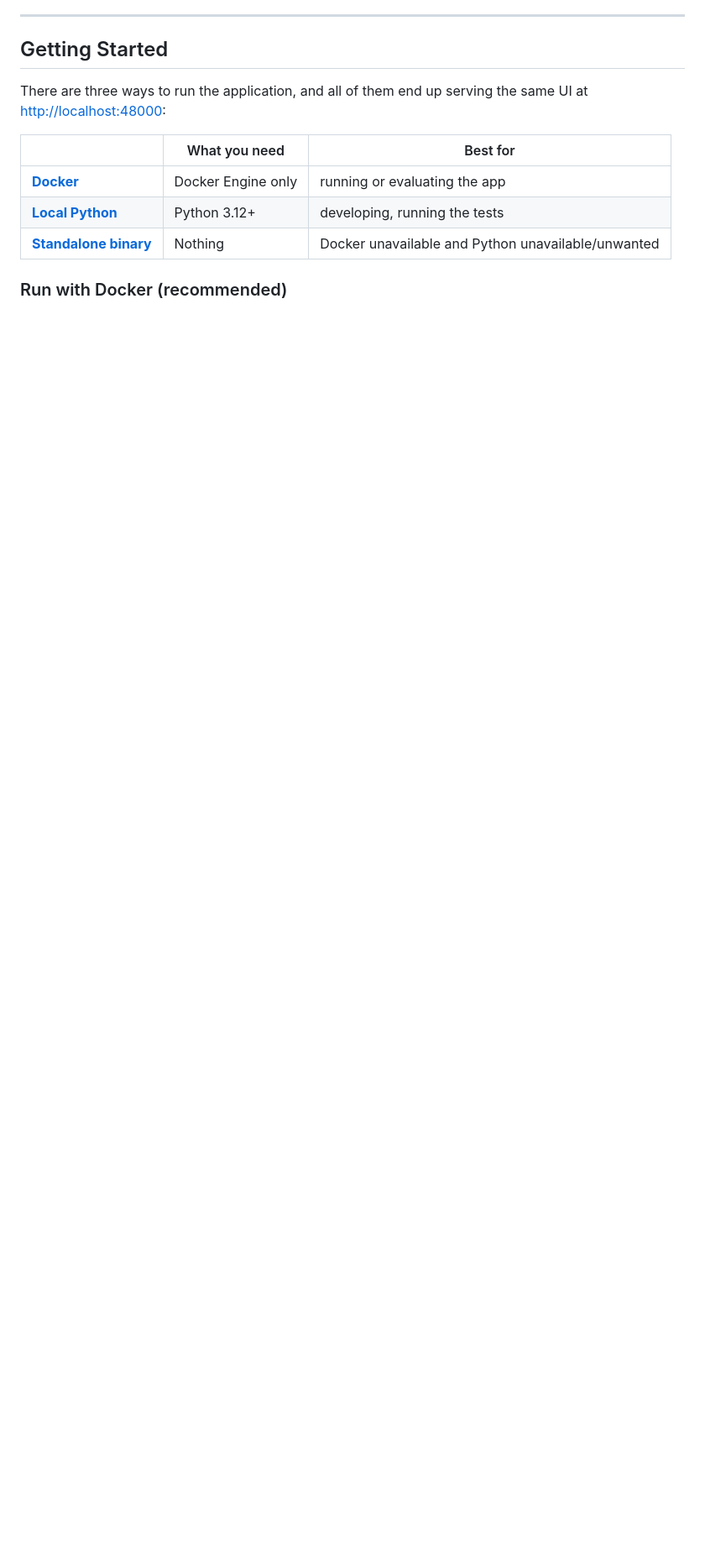
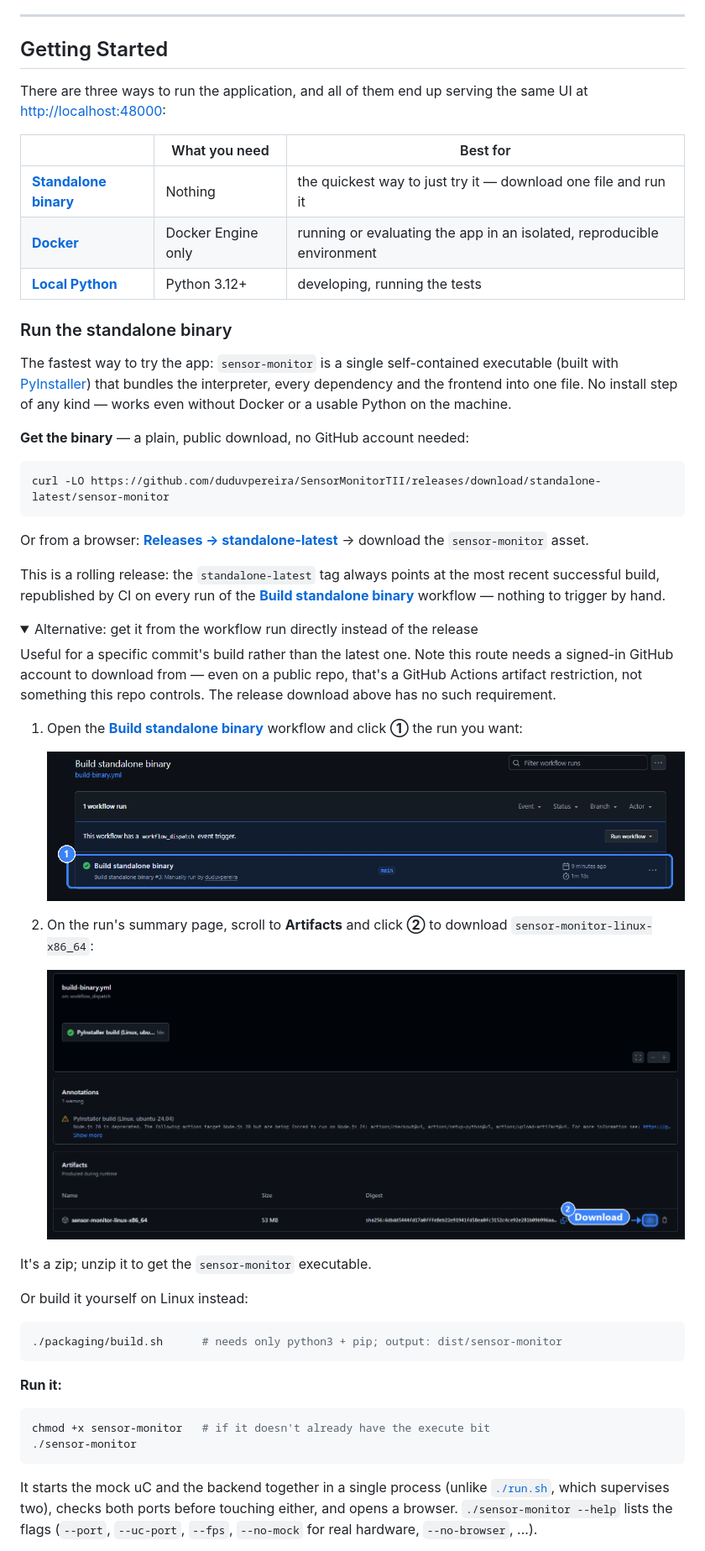
Before and after one commit to duduvpereira/SensorMonitorTII, a Markdown page: README.md, the part around the change printed below. Shown: that part at 84% size. Drawn GitHub-style; pictures changed too: docs/images/build-binary-artifact.png, docs/images/build-binary-workflow-runs.png (added); folded sections open; blank space fills up the shorter version.

````diff
--- a/README.md
+++ b/README.md
@@ -38,8 +38,70 @@ the same UI at <http://localhost:48000>:
 
 | | What you need | Best for |
 |---|---|---|
-| [**Docker**](#run-with-docker-recommended) | Docker Engine only | running or evaluating the app |
+| [**Standalone binary**](#run-the-standalone-binary) | Nothing | the quickest way to just try it — download one file and run it |
+| [**Docker**](#run-with-docker) | Docker Engine only | running or evaluating the app in an isolated, reproducible environment |
 | [**Local Python**](#run-locally-with-python) | Python 3.12+ | developing, running the tests |
-| [**Standalone binary**](#run-the-standalone-binary) | Nothing | Docker unavailable and Python unavailable/unwanted |
 
-### Run with Docker (recommended)
+### Run the standalone binary
+
+The fastest way to try the app: `sensor-monitor` is a single self-contained
+executable (built with [PyInstaller](https://pyinstaller.org/)) that bundles
+the interpreter, every dependency and the frontend into one file. No install
+step of any kind — works even without Docker or a usable Python on the
+machine.
+
+**Get the binary** — a plain, public download, no GitHub account needed:
+
+```bash
+curl -LO https://github.com/duduvpereira/SensorMonitorTII/releases/download/standalone-latest/sensor-monitor
+```
+
+Or from a browser: [**Releases → standalone-latest**](https://github.com/duduvpereira/SensorMonitorTII/releases/tag/standalone-latest) →
+download the `sensor-monitor` asset.
+
+This is a rolling release: the `standalone-latest` tag always points at the
+most recent successful build, republished by CI on every run of the
+[**Build standalone binary**](https://github.com/duduvpereira/SensorMonitorTII/actions/workflows/build-binary.yml)
+workflow — nothing to trigger by hand.
+
+<details>
+<summary>Alternative: get it from the workflow run directly instead of the release</summary>
+
+Useful for a specific commit's build rather than the latest one. Note this
+route needs a signed-in GitHub account to download from — even on a public
+repo, that's a GitHub Actions artifact restriction, not something this repo
+controls. The release download above has no such requirement.
+
+1. Open the [**Build standalone binary**](https://github.com/duduvpereira/SensorMonitorTII/actions/workflows/build-binary.yml)
+   workflow and click **①** the run you want:
+
+   ![Opening the workflow run](docs/images/build-binary-workflow-runs.png)
+
+2. On the run's summary page, scroll to **Artifacts** and click **②** to
+   download `sensor-monitor-linux-x86_64`:
+
+   ![Downloading the built artifact from the run](docs/images/build-binary-artifact.png)
+
+It's a zip; unzip it to get the `sensor-monitor` executable.
+
+</details>
+
+Or build it yourself on Linux instead:
+
+```bash
+./packaging/build.sh      # needs only python3 + pip; output: dist/sensor-monitor
+```
+
+**Run it:**
+
+```bash
+chmod +x sensor-monitor   # if it doesn't already have the execute bit
+./sensor-monitor
+```
+
+It starts the mock uC and the backend together in a single process (unlike
+[`./run.sh`](#run-the-application), which supervises two), checks both
+ports before touching either, and opens a browser. `./sensor-monitor --help`
+lists the flags (`--port`, `--uc-port`, `--fps`, `--no-mock` for real
+hardware, `--no-browser`, ...).
+
````
Also changed, not shown: other parts of README.md (+29 -49 lines), 1 other file.
